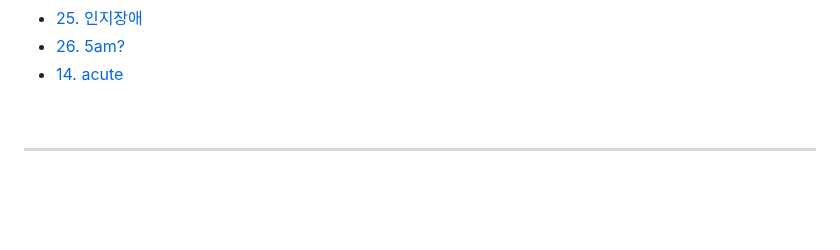
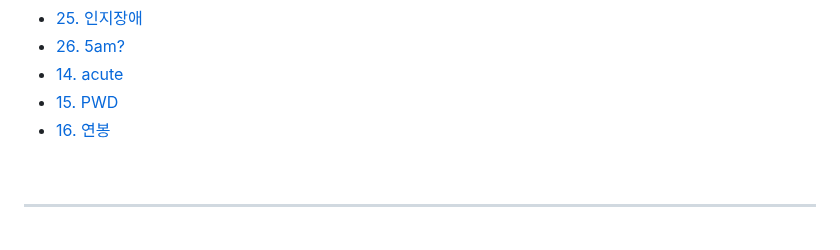
Before and after one commit to JoonHyeok-hozy-Kim/upenn_mcit, a Markdown page: ajiv.md, the part around the change. Rendered like a GitHub page; blank space fills up the shorter version.

Commit message:
240806 covered with galbook4 :

```diff
--- a/ajiv.md
+++ b/ajiv.md
@@ -38,6 +38,8 @@
 - [25. 인지장애](#25-인지장애) <br>
 - [26. 5am?](#26-5am) <br>
 - [14. acute](#14-acute) <br>
+- [15. PWD](#15-pwd)
+- [16. 연봉](#16-연봉)
 
 <br>
 
```
